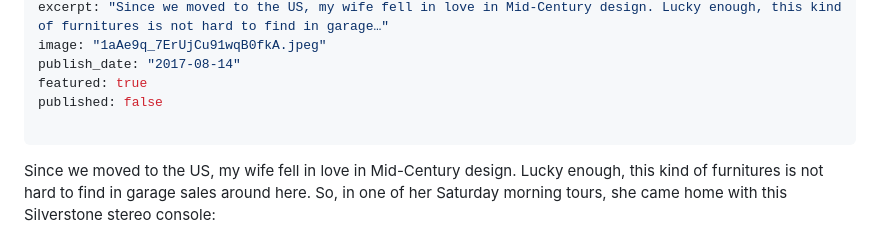
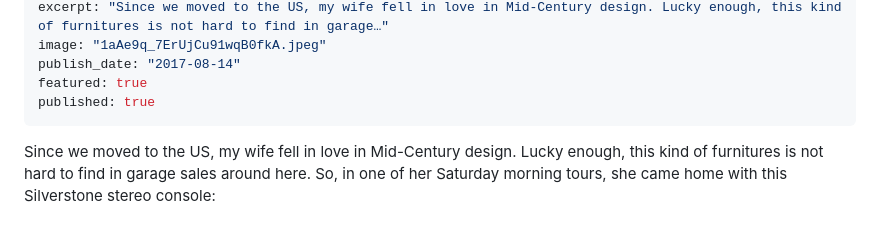
Before and after one commit to eyals/blog-public, a Markdown page: posts/ecc5/index.md, the part around the change. Rendered like a GitHub page.

Commit message:
✏️ Update post ecc5

```diff
--- a/posts/ecc5/index.md
+++ b/posts/ecc5/index.md
@@ -7,8 +7,7 @@ excerpt: "Since we moved to the US, my wife fell in love in Mid-Century design.
 image: "1aAe9q_7ErUjCu91wqB0fkA.jpeg"
 publish_date: "2017-08-14"
 featured: true
-published: false
-
+published: true
 ---
 
 Since we moved to the US, my wife fell in love in Mid-Century design. Lucky enough, this kind of furnitures is not hard to find in garage sales around here. So, in one of her Saturday morning tours, she came home with this Silverstone stereo console:
```
